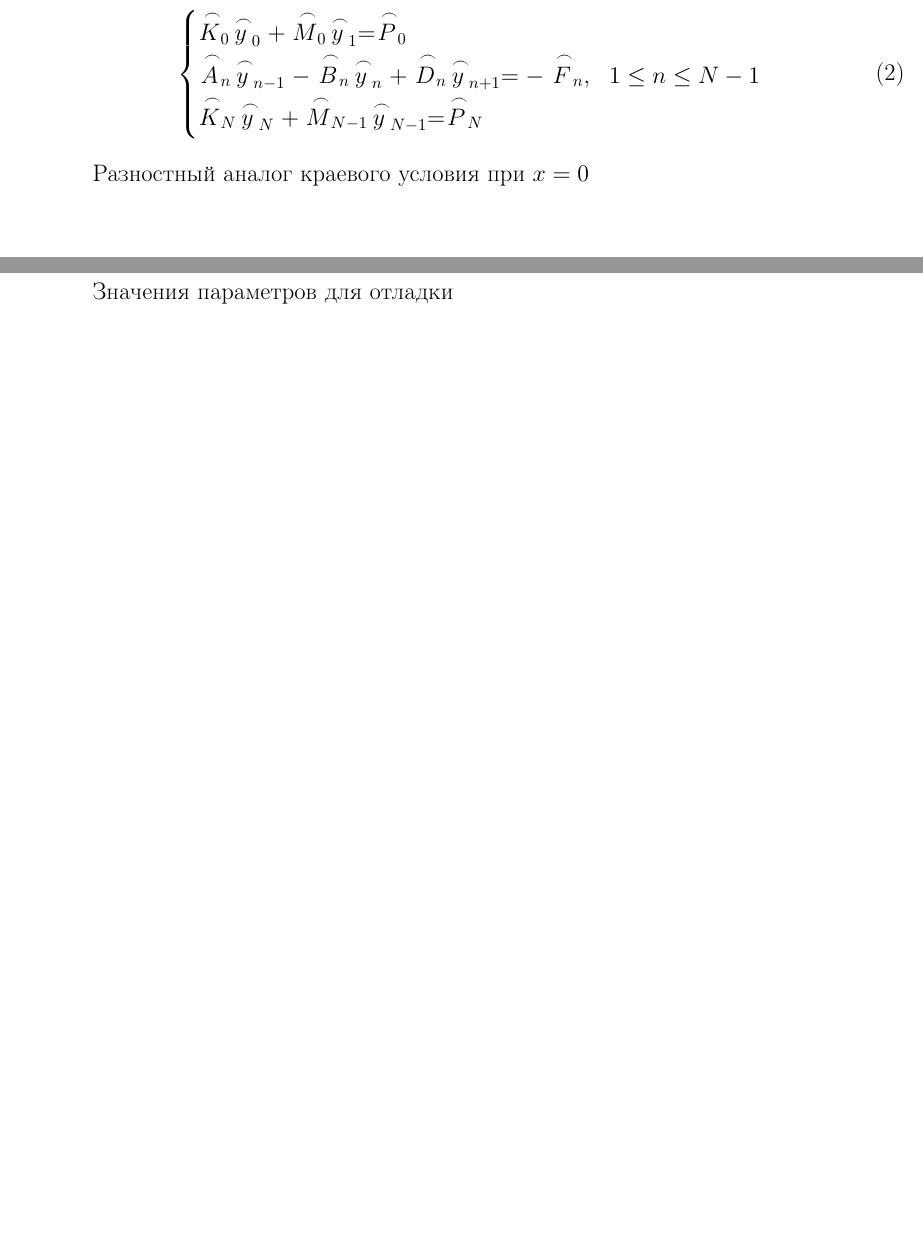
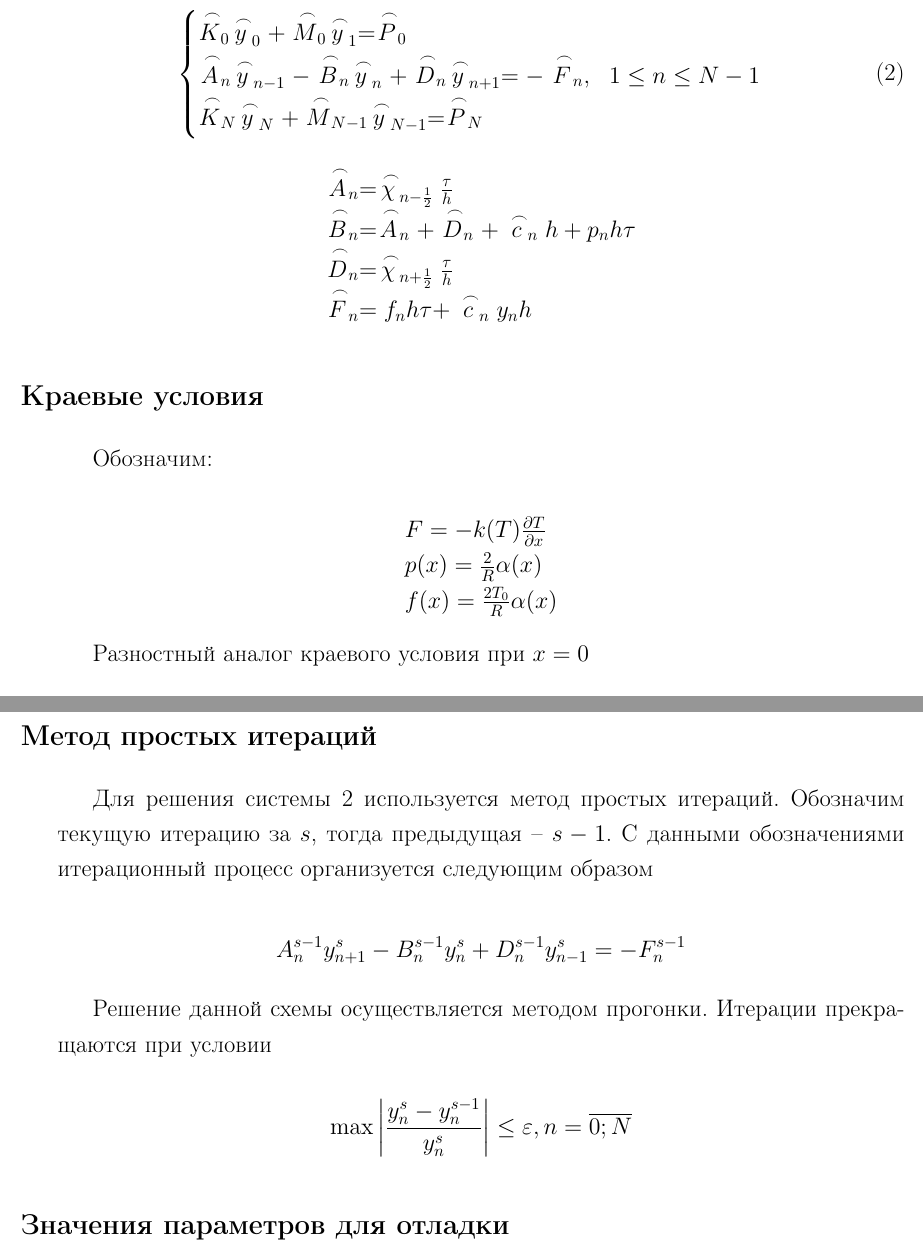
Before and after one commit to bmstu-ics7/modeling, a LaTeX document (lab_04/report/main.tex, which reads lab_04/report/11-report.tex): two parts of pages 2 and 4 of 4 before the commit and two parts of pages 3 and 5 of 5 after it, joined at a grey line, cut so that both start at the same text, the shorter picture padded with empty space. Compiled offline with pdfLaTeX.

Commit message:
:pencil: finish theory in report

```diff
--- a/lab_04/report/11-report.tex
+++ b/lab_04/report/11-report.tex
@@ -31,6 +47,27 @@
         \LittleCap{K}_N \LittleCap{y}_N + \LittleCap{M}_{N-1} \LittleCap{y}_{N-1} = \LittleCap{P}_N \\
     \end{cases}
 \end{equation}
+
+\begin{equation*}
+    \begin{matrix*}[l]
+        \LittleCap{A}_n = \LittleCap{\chi}_{n-\frac{1}{2}} \frac{\tau}{h} \\
+        \LittleCap{B}_n = \LittleCap{A}_n + \LittleCap{D}_n + \LittleCap{c}_n h + p_n h \tau \\
+        \LittleCap{D}_n = \LittleCap{\chi}_{n + \frac{1}{2}} \frac{\tau}{h} \\
+        \LittleCap{F}_n = f_n h \tau + \LittleCap{c}_n y_n h \\
+    \end{matrix*}
+\end{equation*}
+
+\subsection{Краевые условия}
+
+Обозначим:
+
+\begin{equation*}
+    \begin{matrix*}[l]
+        F = - k(T) \frac{\partial T}{\partial x} \\
+        p(x) = \frac{2}{R} \alpha(x) \\
+        f(x) = \frac{2T_0}{R} \alpha(x) \\
+    \end{matrix*}
+\end{equation*}
 
 Разностный аналог краевого условия при $x=0$
 
@@ -83,7 +120,21 @@
 
 С помощью формул \ref{eq:system_diff} и \ref{eq:diff_x0} получим коэффициенты $\LittleCap{K}_0, \LittleCap{M}_0, \LittleCap{P}_0$, а с помощью \ref{eq:system_diff} и \ref{eq:diff_xl} -- $\LittleCap{K}_N, \LittleCap{M}_{N-1}, \LittleCap{P}_N$.
 
-Значения параметров для отладки
+\subsection{Метод простых итераций}
+
+Для решения системы \ref{eq:system_diff} используется метод простых итераций. Обозначим текущую итерацию за $s$, тогда предыдущая -- $s - 1$. С данными обозначениями итерационный процесс организуется следующим образом
+
+\begin{equation*}
+    A_n^{s-1} y_{n+1}^s - B_{n}^{s-1} y_n^s + D_n^{s-1} y_{n-1}^s = -F_n^{s-1}
+\end{equation*}
+
+Решение данной схемы осуществляется методом прогонки. Итерации прекращаются при условии
+
+\begin{equation*}
+    \max \bigg| \frac{y_n^s - y_n^{s-1}}{y_n^s} \bigg| \le \varepsilon, n = \overline{0;N}
+\end{equation*}
+
+\subsection{Значения параметров для отладки}
 
 \begin{equation*}
     \begin{matrix*}[l]
```
Also changed, not shown: lab_04/report/main.pdf, lab_04/report/11-report.tex (18 more changed lines).
